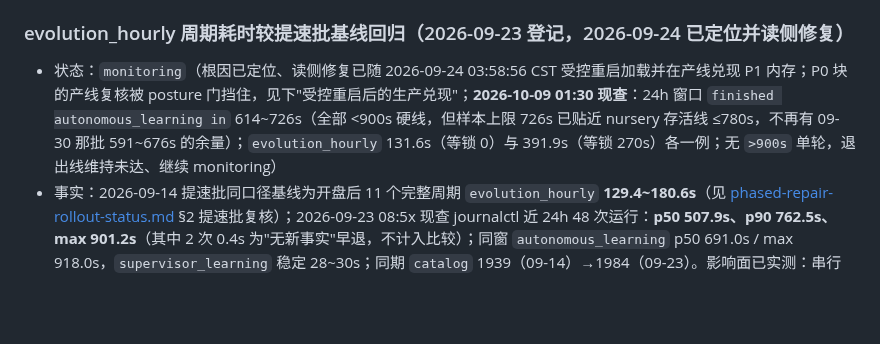
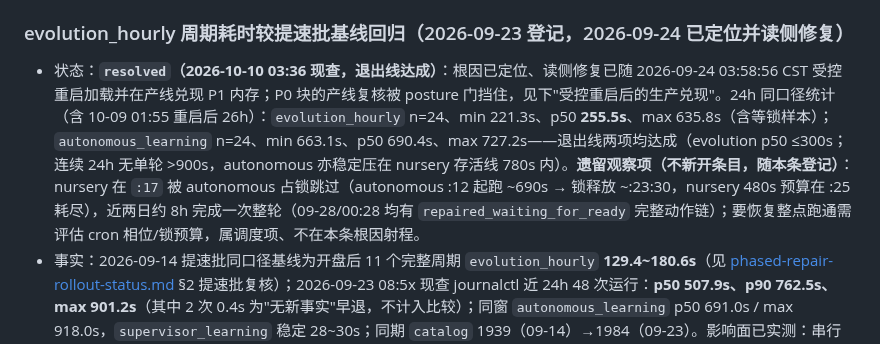
Before and after one commit to zhuzhu6666/quant_trading, a Markdown page: docs/legacy-debt-register.md, the part around one of its changes. GitHub-like rendering; blank space fills up the shorter version.

```diff
--- a/docs/legacy-debt-register.md
+++ b/docs/legacy-debt-register.md
@@ -209,7 +209,7 @@
 
 ### evolution_hourly 周期耗时较提速批基线回归（2026-09-23 登记，2026-09-24 已定位并读侧修复）
 
-- 状态：`monitoring`（根因已定位、读侧修复已随 2026-09-24 03:58:56 CST 受控重启加载并在产线兑现 P1 内存；P0 块的产线复核被 posture 门挡住，见下"受控重启后的生产兑现"；**2026-10-09 01:30 现查**：24h 窗口 `finished autonomous_learning in` 614~726s（全部 <900s 硬线，但样本上限 726s 已贴近 nursery 存活线 ≤780s，不再有 09-30 那批 591~676s 的余量）；`evolution_hourly` 131.6s（等锁 0）与 391.9s（等锁 270s）各一例；无 `>900s` 单轮，退出线维持未达、继续 monitoring）
+- 状态：**`resolved`（2026-10-10 03:36 现查，退出线达成）**：根因已定位、读侧修复已随 2026-09-24 03:58:56 CST 受控重启加载并在产线兑现 P1 内存；P0 块的产线复核被 posture 门挡住，见下"受控重启后的生产兑现"。24h 同口径统计（含 10-09 01:55 重启后 26h）：`evolution_hourly` n=24、min 221.3s、p50 **255.5s**、max 635.8s（含等锁样本）；`autonomous_learning` n=24、min 663.1s、p50 690.4s、max 727.2s——退出线两项均达成（evolution p50 ≤300s；连续 24h 无单轮 >900s，autonomous 亦稳定压在 nursery 存活线 780s 内）。**遗留观察项（不新开条目，随本条登记）**：nursery 在 `:17` 被 autonomous 占锁跳过（autonomous :12 起跑 ~690s → 锁释放 ~:23:30，nursery 480s 预算在 :25 耗尽），近两日约 8h 完成一次整轮（09-28/00:28 均有 `repaired_waiting_for_ready` 完整动作链）；要恢复整点跑通需评估 cron 相位/锁预算，属调度项、不在本条根因射程。
 - 事实：2026-09-14 提速批同口径基线为开盘后 11 个完整周期 `evolution_hourly` **129.4~180.6s**（见 [phased-repair-rollout-status.md](phased-repair-rollout-status.md) §2 提速批复核）；2026-09-23 08:5x 现查 journalctl 近 24h 48 次运行：**p50 507.9s、p90 762.5s、max 901.2s**（其中 2 次 0.4s 为"无新事实"早退，不计入比较）；同窗 `autonomous_learning` p50 691.0s / max 918.0s，`supervisor_learning` 稳定 28~30s；同期 `catalog` 1939（09-14）→1984（09-23）。影响面已实测：串行 coordinator 下 30 分钟窗口被长作业占满，`autonomous_evolution_nursery` 被 skip 13 次、`offmarket_position_quality_lightgbm` 11 次（`another autonomous work item is active`），nursery 自 09-22 18:25 起未再完成整轮（唯一一次 09-23 05:17 早退 `run_pending_governance`），直接拖住 review/bridge/apply 三步——本条的退出条件同时是监督 lane 恢复产出的前置之一。**2026-09-23 重启后 10:17 再现且已定位为结构性冲突**：`autonomous_learning`（cron `12,42`，实测 873.5s）从 `:12` 占锁到 `:27`，而 nursery（cron `17`）只等 480s（`:17→:25`）→ 每次必然被 skip；`supervisor_learning`（`9,39`，~30s）与 `offmarket_position_quality_lightgbm`（`20`，406s）同样受挤。修这条之前，监督 lane 的持久化评审行不会自然产出（只读复算探针不受影响）。**2026-09-24 04:45 补记因果**：nursery 停摆还造成 replay 报告停在 09-22 18:2x → `replay_freshness` 24h 后归零 → posture 于 09-23 18:24 起 `shadow_only` → 治理批次之后（redundancy/preflight/模板动作）在所有周期被 `observation_only` 早退跳过（04:30 轮实测 90s 收尾、无 `mem after redundancy`）。
 - 口径：只取 coordinator 的 `finished <job> in Ns` 行；早退样本、重启预热样本单列，不据此断言回归；同一时刻只有一个自主工作项在跑（`skip <job>: another autonomous work item is active`），因此各 job 耗时可相加核对周期占用。
 - **已定位（2026-09-23/24，只读拆阶段 + py-spy 活体采样，未加监控表/调度/第二套计时）**：慢的不是数据量也不是换页，而是治理批次末尾那个静默块 = `_apply_parameter_template_actions`（`factor_governance_orchestrator.py:689`）+ `_expansion_preflight`。证据链：① 块耗时序列显示 09-22 10:23~20:23 稳定 46~90s，20:55 起阶跃到 244~261s 并缓慢上行（09-23 13:01 实测 416s），同期其它阶段（split/canary/ic_refresh/health/weights/catalog/redundancy）逐秒无变化；② 阶跃点与 `[autonomous] mem after list_recommendations … n=` 从 **7 → 20** 完全同步（2.84x vs 2.85x），即块耗时 ∝ 模板推荐条数；③ py-spy 采样 415.6s：`_apply_parameter_template_actions` 含 81.8%、`_audit_action` 含 79.3%，自耗 top 为 `iterencode`(json.dumps) 41.5% + `raw_decode`(json.loads) 31.2%；最重栈 `_audit_action → _record_policy_suggestion → attach_policy_suggestion_agent_context → agent_context → latest_trade_attributions/_relevant_experience → iter_counterfactual_rows → _iter_canonical_payload_events → _flatten_canonical_event`；④ 机制：`_iter_canonical_payload_events`（`canonical_v2_reader.py:918`）带 filter 时丢弃 LIMIT，把 counterfactual 全流（682 行 × 91KB）逐行 flatten 后才在 Python 过滤，而 `_relevant_experience`（`agent_briefing.py:283-289`）对每条经验行各调一次该函数 ⇒ 每个受审动作 5~50 次全流 JSON 往返；⑤ 内存侧：块起始 **15s 内 RSS +1.24GB**，单次 `iter_training_sample_rows(limit=0)` 实测 **+1266MB**（17,412 行 × ~22KB `features_json`），块内 `pswpout=0`、worker major faults 仅 +503 ⇒ 时间花在 CPU 的 JSON 往返，内存是同路径一次性物化，**不是换页拖慢**；⑥ DB 侧同扫描实测 92ms、catalog 组成在阶跃前后不变（1970 vs 1971）⇒ 排除 DB 与"更多因子"。
```
Also changed, not shown: other parts of docs/legacy-debt-register.md (+2 -2 lines).
